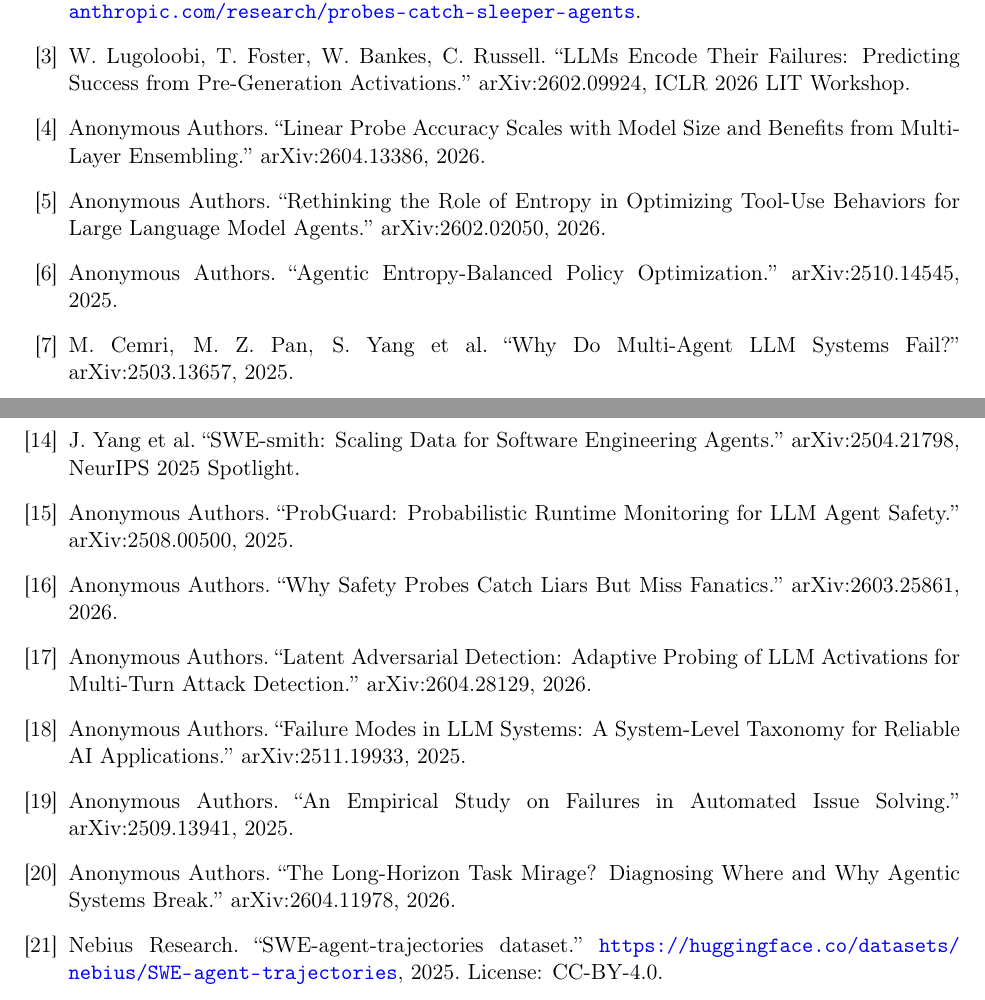
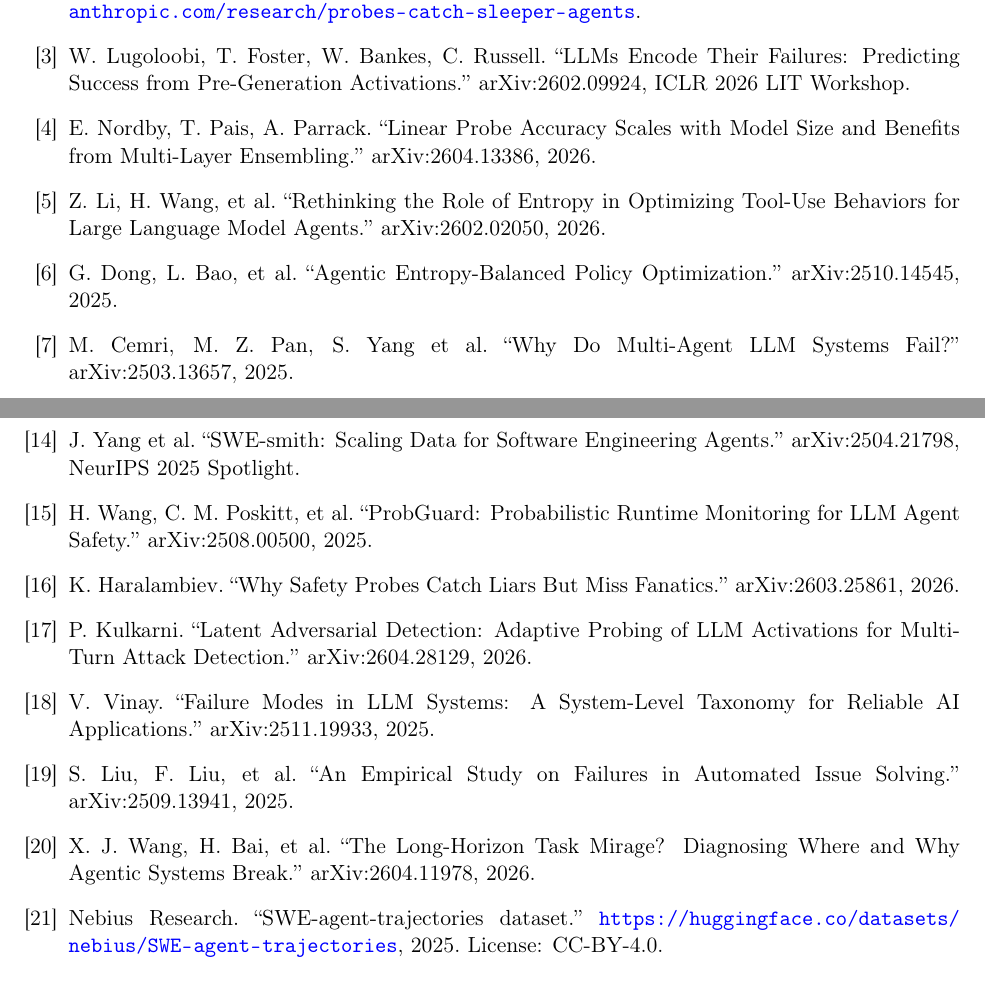
Before and after one commit to OpenInterpretability/openinterp-swebench-harness, a LaTeX paper (paper/inflection_wandering.tex): two parts of pages 10 and 11 of 11, joined at a grey line, cut so that both start at the same text. Compiled offline with pdfLaTeX.

Commit message:
Paper v0.8 SUBMISSION-READY: author names filled for all 23 references
Replaced 'Anonymous Authors' placeholders with real author lists from
arXiv API metadata. All 9 previously-missing references now have proper
author attribution:

  [4] Nordby, Pais, Parrack — Linear Probe Multi-Layer Ensembling
  [5] Z. Li, H. Wang, et al. — Rethinking Entropy in Tool-Use
  [6] G. Dong, L. Bao, et al. — Agentic Entropy-Balanced Policy
  [15] H. Wang, C. M. Poskitt, et al. — ProbGuard
  [16] K. Haralambiev — Safety Probes Catch Liars But Miss Fanatics
  [17] P. Kulkarni — Latent Adversarial Detection
  [18] V. Vinay — Failure Modes in LLM Systems
  [19] S. Liu, F. Liu, et al. — Failures in Automated Issue Solving
  [20] X. J. Wang, H. Bai, et al. — Long-Horizon Task Mirage

Author lookup via arXiv API (export.arxiv.org/api/query).
3-4 author papers: full list. 4+ authors: first 2 + et al.

PAPER STATE v0.8 — ALL DEAL-BREAKERS RESOLVED:
- 11 pages, 510 KB PDF compiles clean
- 23 references all with authors
- Reproducibility section explicit (Phase 6 release commitment)
- Edge-layer claim softened with 2-interpretation hedge
- Tier 3 production trade-off discussed
- Visual layout clean (no overflow)

REMAINING ONLY FOR VENUE-SPECIFIC SUBMISSION:
- Anonymization sweep if double-blind (remove author info + self-citations)
- Page-count compression if NeurIPS workshop (6 pages)
- Venue style file substitution (replace geometry → neurips_2024 etc.)

Paper is arXiv-submit-ready AS-IS.

Co-Authored-By: Claude Opus 4.7 <noreply@anthropic.com>

```diff
--- a/paper/inflection_wandering.tex
+++ b/paper/inflection_wandering.tex
@@ -378,15 +378,15 @@ W.~Lugoloobi, T.~Foster, W.~Bankes, C.~Russell.
 ``LLMs Encode Their Failures: Predicting Success from Pre-Generation Activations.'' arXiv:2602.09924, ICLR 2026 LIT Workshop.
 
 \bibitem{multilayer_ensemble_2026}
-Anonymous Authors.
+E.~Nordby, T.~Pais, A.~Parrack.
 ``Linear Probe Accuracy Scales with Model Size and Benefits from Multi-Layer Ensembling.'' arXiv:2604.13386, 2026.
 
 \bibitem{entropy_tool_use_2026}
-Anonymous Authors.
+Z.~Li, H.~Wang, et al.
 ``Rethinking the Role of Entropy in Optimizing Tool-Use Behaviors for Large Language Model Agents.'' arXiv:2602.02050, 2026.
 
 \bibitem{aepo_2025}
-Anonymous Authors.
+G.~Dong, L.~Bao, et al.
 ``Agentic Entropy-Balanced Policy Optimization.'' arXiv:2510.14545, 2025.
 
 \bibitem{mast_2025}
@@ -423,27 +423,27 @@ J.~Yang et al.
 ``SWE-smith: Scaling Data for Software Engineering Agents.'' arXiv:2504.21798, NeurIPS 2025 Spotlight.
 
 \bibitem{probguard_2025}
-Anonymous Authors.
+H.~Wang, C.~M.~Poskitt, et al.
 ``ProbGuard: Probabilistic Runtime Monitoring for LLM Agent Safety.'' arXiv:2508.00500, 2025.
 
 \bibitem{safety_probes_fanatics_2026}
-Anonymous Authors.
+K.~Haralambiev.
 ``Why Safety Probes Catch Liars But Miss Fanatics.'' arXiv:2603.25861, 2026.
 
 \bibitem{lad_2026}
-Anonymous Authors.
+P.~Kulkarni.
 ``Latent Adversarial Detection: Adaptive Probing of LLM Activations for Multi-Turn Attack Detection.'' arXiv:2604.28129, 2026.
 
 \bibitem{failure_modes_taxonomy_2025}
-Anonymous Authors.
+V.~Vinay.
 ``Failure Modes in LLM Systems: A System-Level Taxonomy for Reliable AI Applications.'' arXiv:2511.19933, 2025.
 
 \bibitem{issue_solving_failures_2025}
-Anonymous Authors.
+S.~Liu, F.~Liu, et al.
 ``An Empirical Study on Failures in Automated Issue Solving.'' arXiv:2509.13941, 2025.
 
 \bibitem{long_horizon_mirage_2026}
-Anonymous Authors.
+X.~J.~Wang, H.~Bai, et al.
 ``The Long-Horizon Task Mirage? Diagnosing Where and Why Agentic Systems Break.'' arXiv:2604.11978, 2026.
 
 \bibitem{nebius_traj_2025}
```
Also changed, not shown: paper/inflection_wandering.pdf.
